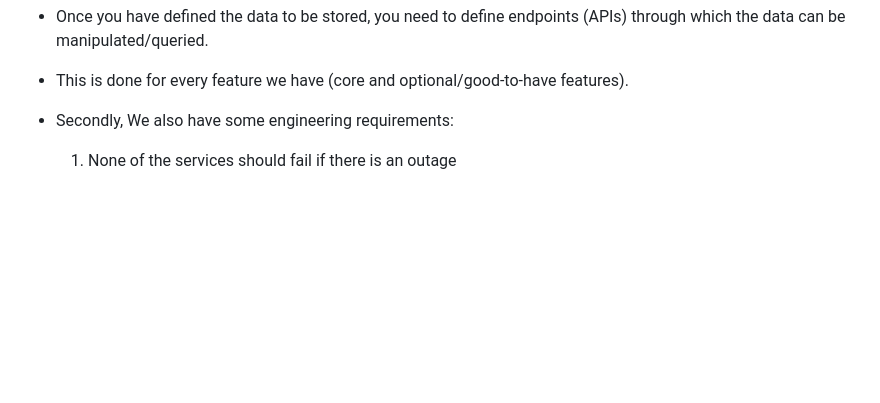
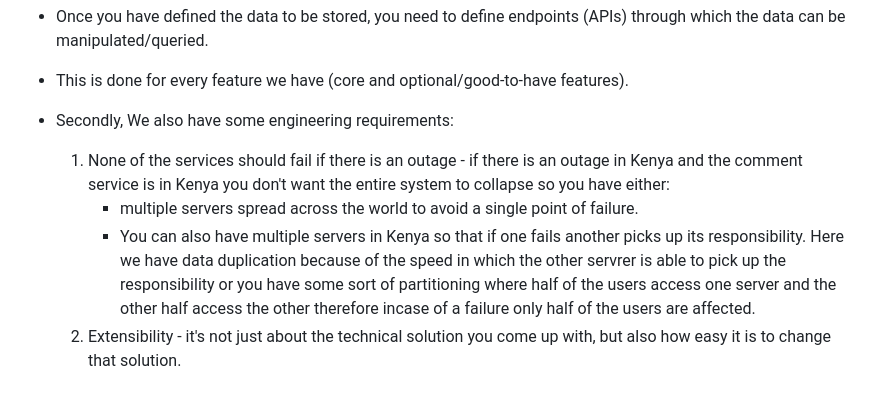
Before and after one commit to iancenry/Notes_and_basics, a Markdown page: backend/system_design/readme.md, the part around the change. Drawn GitHub-style; blank space fills up the shorter version.

Commit message:
update system design notes

```diff
--- a/backend/system_design/readme.md
+++ b/backend/system_design/readme.md
@@ -25,4 +25,7 @@
 - This is done for every feature we have (core and optional/good-to-have features).
 
 - Secondly, We also have some engineering requirements:
-    1. None of the services should fail if there is an outage
+    1. None of the services should fail if there is an outage - if there is an outage in Kenya and the comment service is in Kenya you don't want the entire system to collapse so you have either:
+        - multiple servers spread across the world to avoid a single point of failure.
+        - You can also have multiple servers in Kenya so that if one fails another picks up its responsibility. Here we have data duplication because of the speed in which the other servrer is able to pick up the responsibility or you have some sort of partitioning where half of the users access one server and the other half access the other therefore incase of a failure only half of the users are affected.
+    2. Extensibility - it's not just about the technical solution you come up with, but also how easy it is to change that solution.
```
